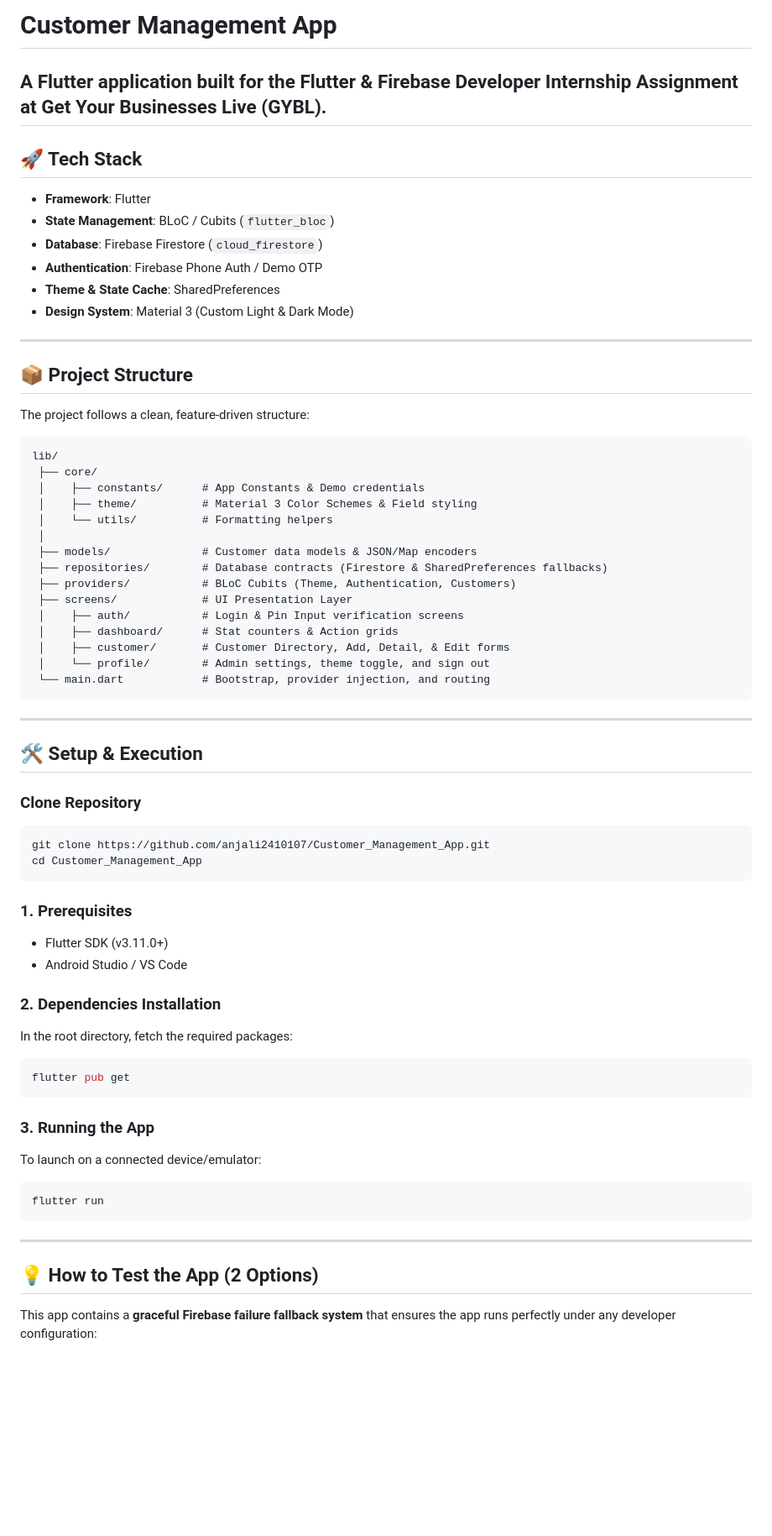
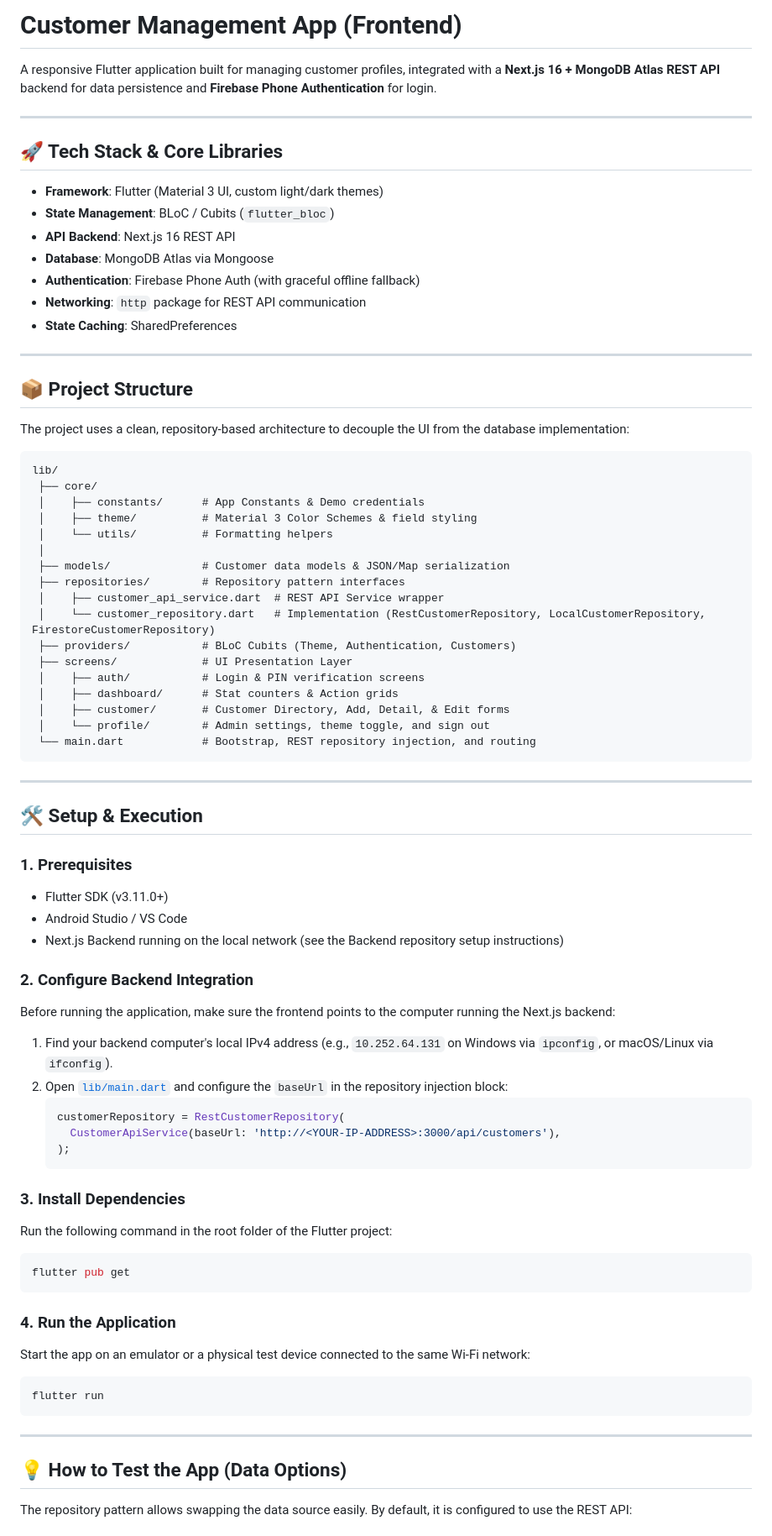
Before and after one commit to anjali2410107/Customer_Management_App, a Markdown page: README.md, the part around one of its changes. Shown at 84% size. Rendered like a GitHub page; blank space fills up the shorter version.

````diff
--- a/README.md
+++ b/README.md
@@ -1,72 +1,79 @@
-# Customer Management App
+# Customer Management App (Frontend)
 
-A Flutter application built for the Flutter & Firebase Developer Internship Assignment at Get Your Businesses Live (GYBL).
+A responsive Flutter application built for managing customer profiles, integrated with a **Next.js 16 + MongoDB Atlas REST API** backend for data persistence and **Firebase Phone Authentication** for login.
+
 ---
 
-## 🚀 Tech Stack
-- **Framework**: Flutter
+## 🚀 Tech Stack & Core Libraries
+
+- **Framework**: Flutter (Material 3 UI, custom light/dark themes)
 - **State Management**: BLoC / Cubits (`flutter_bloc`)
-- **Database**: Firebase Firestore (`cloud_firestore`)
-- **Authentication**: Firebase Phone Auth / Demo OTP
-- **Theme & State Cache**: SharedPreferences
-- **Design System**: Material 3 (Custom Light & Dark Mode)
+- **API Backend**: Next.js 16 REST API
+- **Database**: MongoDB Atlas via Mongoose
+- **Authentication**: Firebase Phone Auth (with graceful offline fallback)
+- **Networking**: `http` package for REST API communication
+- **State Caching**: SharedPreferences
 
 ---
 
 ## 📦 Project Structure
 
-The project follows a clean, feature-driven structure:
+The project uses a clean, repository-based architecture to decouple the UI from the database implementation:
 
 ```
 lib/
  ├── core/
  │    ├── constants/      # App Constants & Demo credentials
- │    ├── theme/          # Material 3 Color Schemes & Field styling
+ │    ├── theme/          # Material 3 Color Schemes & field styling
  │    └── utils/          # Formatting helpers
  │
- ├── models/              # Customer data models & JSON/Map encoders
- ├── repositories/        # Database contracts (Firestore & SharedPreferences fallbacks)
+ ├── models/              # Customer data models & JSON/Map serialization
+ ├── repositories/        # Repository pattern interfaces
+ │    ├── customer_api_service.dart  # REST API Service wrapper
+ │    └── customer_repository.dart   # Implementation (RestCustomerRepository, LocalCustomerRepository, FirestoreCustomerRepository)
  ├── providers/           # BLoC Cubits (Theme, Authentication, Customers)
  ├── screens/             # UI Presentation Layer
- │    ├── auth/           # Login & Pin Input verification screens
+ │    ├── auth/           # Login & PIN verification screens
  │    ├── dashboard/      # Stat counters & Action grids
  │    ├── customer/       # Customer Directory, Add, Detail, & Edit forms
  │    └── profile/        # Admin settings, theme toggle, and sign out
- └── main.dart            # Bootstrap, provider injection, and routing
+ └── main.dart            # Bootstrap, REST repository injection, and routing
 ```
 
 ---
 
 ## 🛠️ Setup & Execution
 
-
-### Clone Repository
-
-```bash
-git clone https://github.com/anjali2410107/Customer_Management_App.git
-cd Customer_Management_App
-```
-
-
-### **1. Prerequisites**
+### 1. Prerequisites
 - Flutter SDK (v3.11.0+)
 - Android Studio / VS Code
+- Next.js Backend running on the local network (see the Backend repository setup instructions)
 
-### **2. Dependencies Installation**
-In the root directory, fetch the required packages:
+### 2. Configure Backend Integration
+Before running the application, make sure the frontend points to the computer running the Next.js backend:
+1. Find your backend computer's local IPv4 address (e.g., `10.252.64.131` on Windows via `ipconfig`, or macOS/Linux via `ifconfig`).
+2. Open [`lib/main.dart`](lib/main.dart) and configure the `baseUrl` in the repository injection block:
+   ``` dart
+   customerRepository = RestCustomerRepository(
+     CustomerApiService(baseUrl: 'http://<YOUR-IP-ADDRESS>:3000/api/customers'),
+   );
+   ```
+
+### 3. Install Dependencies
+Run the following command in the root folder of the Flutter project:
 ```bash
 flutter pub get
 ```
 
-### **3. Running the App**
-To launch on a connected device/emulator:
+### 4. Run the Application
+Start the app on an emulator or a physical test device connected to the same Wi-Fi network:
 ```bash
 flutter run
 ```
 
 ---
 
-## 💡 How to Test the App (2 Options)
+## 💡 How to Test the App (Data Options)
 
-This app contains a **graceful Firebase failure fallback system** that ensures the app runs perfectly under any developer configuration:
+The repository pattern allows swapping the data source easily. By default, it is configured to use the REST API:
 
````
Also changed, not shown: other parts of README.md (+19 -46 lines).
